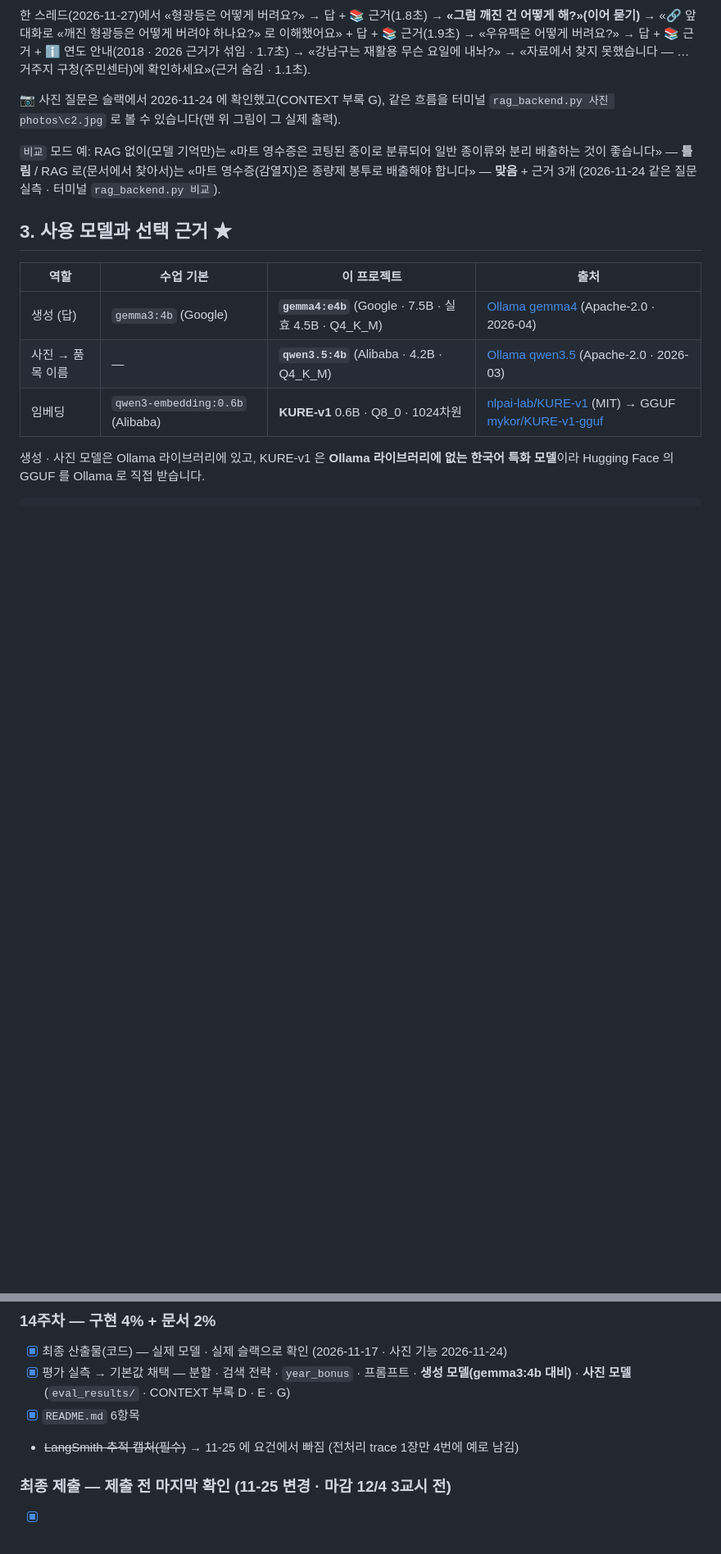
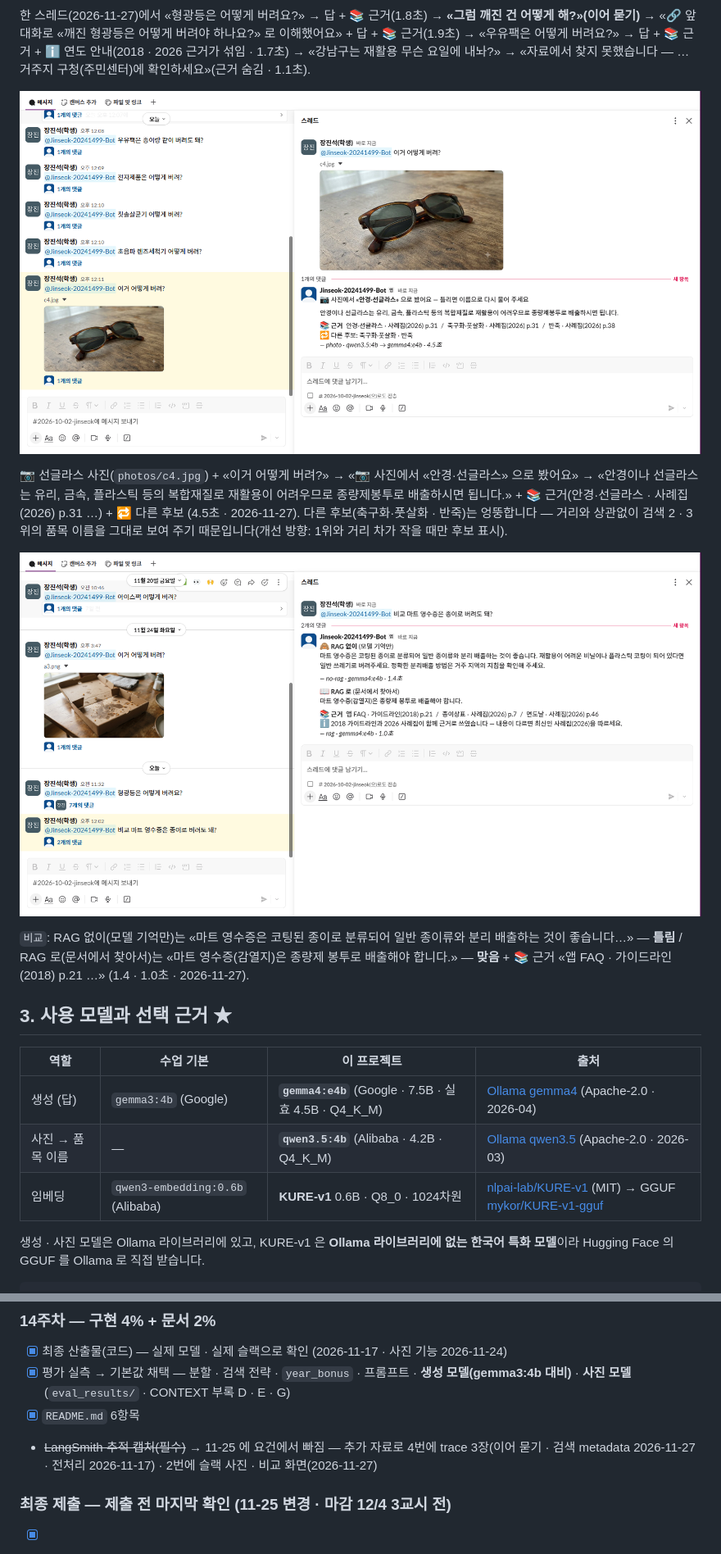
Before and after one commit to Jinseok2419342/recycle-rag-slack-bot, a Markdown page: README.md, 2 parts joined by grey strips. Shown at 82% size. Drawn GitHub-style; pictures changed too: docs/slack-compare.png, docs/slack-photo.png (added); blank space fills up the shorter version.

Commit message:
추가 자료 캡처를 지금 모델로 — 슬랙 사진 · 비교, LangSmith 이어 묻기 trace · 검색 metadata
옛 모델 시절 docs/ 캡처를 2026-11-27 화면으로 덮어씀(사용자 촬영). README 2번 · 4번에 다시 넣음.

```diff
--- a/README.md
+++ b/README.md
@@ -80,10 +80,16 @@
 «우유팩은 어떻게 버려요?» → 답 + 📚 근거 + ℹ️ 연도 안내(2018 · 2026 근거가 섞임 · 1.7초) →
 «강남구는 재활용 무슨 요일에 내놔?» → «자료에서 찾지 못했습니다 — … 거주지 구청(주민센터)에 확인하세요»(근거 숨김 · 1.1초).
 
-📷 사진 질문은 슬랙에서 2026-11-24 에 확인했고(CONTEXT 부록 G), 같은 흐름을 터미널 `rag_backend.py 사진 photos\c2.jpg` 로 볼 수 있습니다(맨 위 그림이 그 실제 출력).
+![사진으로 묻기 — 📷 무엇으로 봤는지 · 답 · 근거](docs/slack-photo.png)
 
-`비교` 모드 예: RAG 없이(모델 기억만)는 «마트 영수증은 코팅된 종이로 분류되어 일반 종이류와 분리 배출하는 것이 좋습니다» — **틀림** /
-RAG 로(문서에서 찾아서)는 «마트 영수증(감열지)은 종량제 봉투로 배출해야 합니다» — **맞음** + 근거 3개 (2026-11-24 같은 질문 실측 · 터미널 `rag_backend.py 비교`).
+📷 선글라스 사진(`photos/c4.jpg`) + «이거 어떻게 버려?» → «📷 사진에서 «안경·선글라스» 으로 봤어요» →
+«안경이나 선글라스는 유리, 금속, 플라스틱 등의 복합재질로 재활용이 어려우므로 종량제봉투로 배출하시면 됩니다.» + 📚 근거(안경·선글라스 · 사례집(2026) p.31 …) + 🔁 다른 후보 (4.5초 · 2026-11-27).
+다른 후보(축구화·풋살화 · 반죽)는 엉뚱합니다 — 거리와 상관없이 검색 2 · 3위의 품목 이름을 그대로 보여 주기 때문입니다(개선 방향: 1위와 거리 차가 작을 때만 후보 표시).
+
+![비교 모드 — RAG 없이 vs RAG 로](docs/slack-compare.png)
+
+`비교`: RAG 없이(모델 기억만)는 «마트 영수증은 코팅된 종이로 분류되어 일반 종이류와 분리 배출하는 것이 좋습니다…» — **틀림** /
+RAG 로(문서에서 찾아서)는 «마트 영수증(감열지)은 종량제 봉투로 배출해야 합니다.» — **맞음** + 📚 근거 «앱 FAQ · 가이드라인(2018) p.21 …» (1.4 · 1.0초 · 2026-11-27).
 
 ## 3. 사용 모델과 선택 근거 ★
 
@@ -517,7 +536,7 @@ Bolt app is running!
 - [x] 최종 산출물(코드) — 실제 모델 · 실제 슬랙으로 확인 (2026-11-17 · 사진 기능 2026-11-24)
 - [x] 평가 실측 → 기본값 채택 — 분할 · 검색 전략 · `year_bonus` · 프롬프트 · **생성 모델(gemma3:4b 대비)** · **사진 모델** (`eval_results/` · CONTEXT 부록 D · E · G)
 - [x] `README.md` 6항목
-- ~~LangSmith 추적 캡처(필수)~~ → 11-25 에 요건에서 빠짐 (전처리 trace 1장만 4번에 예로 남김)
+- ~~LangSmith 추적 캡처(필수)~~ → 11-25 에 요건에서 빠짐 — 추가 자료로 4번에 trace 3장(이어 묻기 · 검색 metadata 2026-11-27 · 전처리 2026-11-17) · 2번에 슬랙 사진 · 비교 화면(2026-11-27)
 
 ### 최종 제출 — 제출 전 마지막 확인 (11-25 변경 · 마감 12/4 3교시 전)
 
```
Also changed, not shown: other parts of README.md (+14 -1 lines), docs/trace-rag.png, docs/trace-retriever.png.
